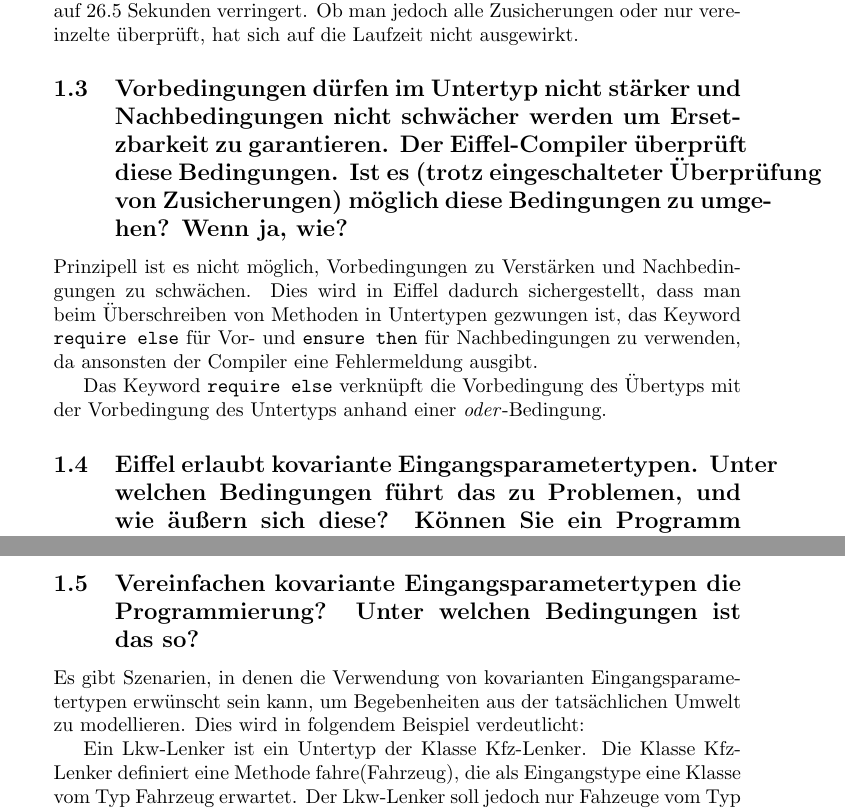
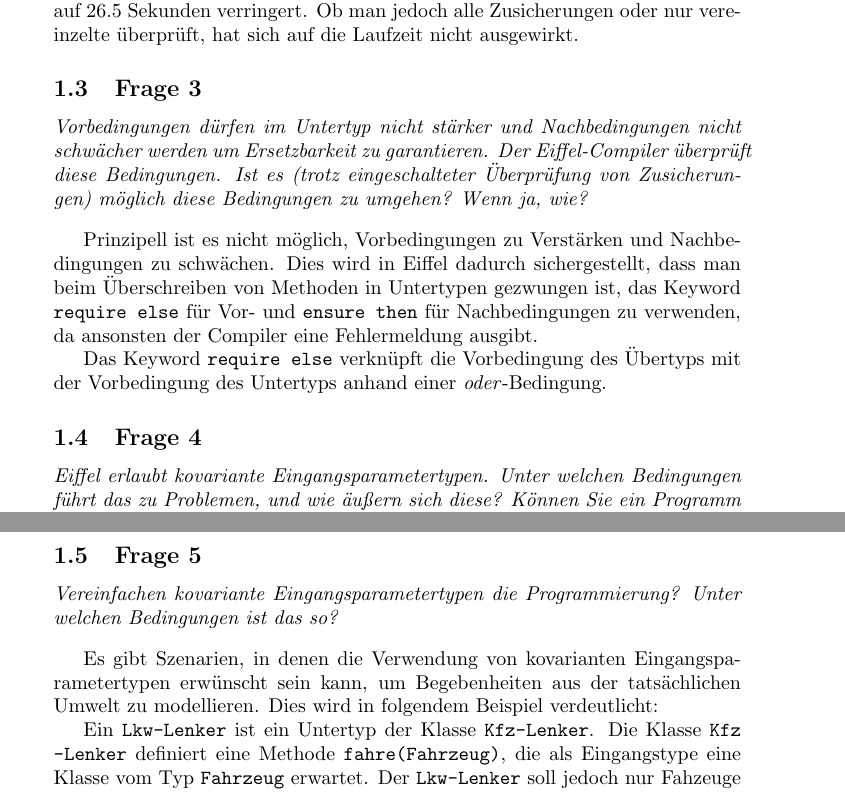
Before and after one commit to schuay/foop, a LaTeX document (protocol/foop.tex): two parts of pages 3 and 4 of 4, joined at a grey line, cut so that both start at the same text. Compiled offline with pdfLaTeX.

Commit message:
Protocol: Formatting

```diff
--- a/protocol/foop.tex
+++ b/protocol/foop.tex
@@ -4,7 +4,7 @@
 \usepackage{comment}
 \usepackage[utf8]{inputenc}
 \usepackage{listings}
-\usepackage{url}
+\usepackage[pdfborder={0 0 0}]{hyperref}
 
 \definecolor{OliveGreen}{cmyk}{0.64,0,0.95,0.40}
 \definecolor{Gray}{gray}{0.5}
@@ -112,10 +118,14 @@ Wir haben das Laufzeitverhalten von Zusicherungen anhand des Programmes aus List
 
 % ------------------------------------------------------------------------------
 
-\subsection{Vorbedingungen dürfen im Untertyp nicht stärker und Nachbedingungen nicht
+\subsection{Frage 3}
+
+\emph{Vorbedingungen dürfen im Untertyp nicht stärker und Nachbedingungen nicht
 schwächer werden um Ersetzbarkeit zu garantieren. Der Eiffel-Compiler überprüft
 diese Bedingungen. Ist es (trotz eingeschalteter Überprüfung von Zusicherungen)
 möglich diese Bedingungen zu umgehen? Wenn ja, wie?}
+
+\vspace{3mm}
 
 
 Prinzipell ist es nicht möglich, Vorbedingungen zu Verstärken und Nachbedingungen zu schwächen. Dies wird in Eiffel dadurch sichergestellt, dass man beim Überschreiben von Methoden in Untertypen gezwungen ist, das Keyword \verb+require else+ für Vor- und \verb+ensure then+ für Nachbedingungen zu verwenden, da ansonsten der Compiler eine Fehlermeldung ausgibt.
@@ -125,7 +135,9 @@ Das Keyword \verb+require else+ verknüpft die Vorbedingung des Übertyps mit de
 % TODO
 % ------------------------------------------------------------------------------
 
-\subsection{Eiffel erlaubt kovariante Eingangsparametertypen. Unter welchen Bedingungen
+\subsection{Frage 4}
+
+\emph{Eiffel erlaubt kovariante Eingangsparametertypen. Unter welchen Bedingungen
 führt das zu Problemen, und wie äußern sich diese? Können Sie ein Programm
 schreiben, in dem die Verwendung kovarianter Eingangsparametertypen zu einer
 Exception führt?}
@@ -156,5 +168,7 @@ end
 
 % ------------------------------------------------------------------------------
 
-\subsection{Vereinfachen kovariante Eingangsparametertypen die Programmierung? Unter
+\subsection{Frage 5}
+
+\emph{Vereinfachen kovariante Eingangsparametertypen die Programmierung? Unter
 welchen Bedingungen ist das so?}
@@ -161,7 +177,7 @@ welchen Bedingungen ist das so?}
 
 Es gibt Szenarien, in denen die Verwendung von kovarianten Eingangsparametertypen erwünscht sein kann, um Begebenheiten aus der tatsächlichen Umwelt zu modellieren. Dies wird in folgendem Beispiel verdeutlicht:
 
-Ein Lkw-Lenker ist ein Untertyp der Klasse Kfz-Lenker. Die Klasse Kfz-Lenker definiert eine Methode fahre(Fahrzeug), die als Eingangstype eine Klasse vom Typ Fahrzeug erwartet. Der Lkw-Lenker soll jedoch nur Fahzeuge vom Typ Lkw lenken, welche ein Untertyp der Klasse Fahrzeug ist. Definiert man nun eine Methode fahre(Lkw) im Typ Lkw-Lenker, dann verletzt man das Ersetzbarkeitsprinzip, weil ein Lkw-Lenker nicht jeden beliebigen anderen Kfz-Lenker ersetzen kann. Dennoch kann es in realistischen Umgebungsszenarien erforderlich sein, genau solche Umstände abzubilden.
+Ein \lstinline|Lkw-Lenker| ist ein Untertyp der Klasse \lstinline|Kfz-Lenker|. Die Klasse \lstinline|Kfz-Lenker| definiert eine Methode \lstinline|fahre(Fahrzeug)|, die als Eingangstype eine Klasse vom Typ \lstinline|Fahrzeug| erwartet. Der \lstinline|Lkw-Lenker| soll jedoch nur Fahzeuge vom Typ \lstinline|Lkw| lenken, welche ein Untertyp der Klasse \lstinline|Fahrzeug| ist. Definiert man nun eine Methode \lstinline|fahre(Lkw)| im Typ \lstinline|Lkw-Lenker|, dann verletzt man das Ersetzbarkeitsprinzip, weil ein \lstinline|Lkw-Lenker| nicht jeden beliebigen anderen \lstinline|Kfz-Lenker| ersetzen kann. Dennoch kann es in realistischen Umgebungsszenarien erforderlich sein, genau solche Umstände abzubilden.
 
 
 
```
Also changed, not shown: protocol/foop.tex (14 more changed lines).
